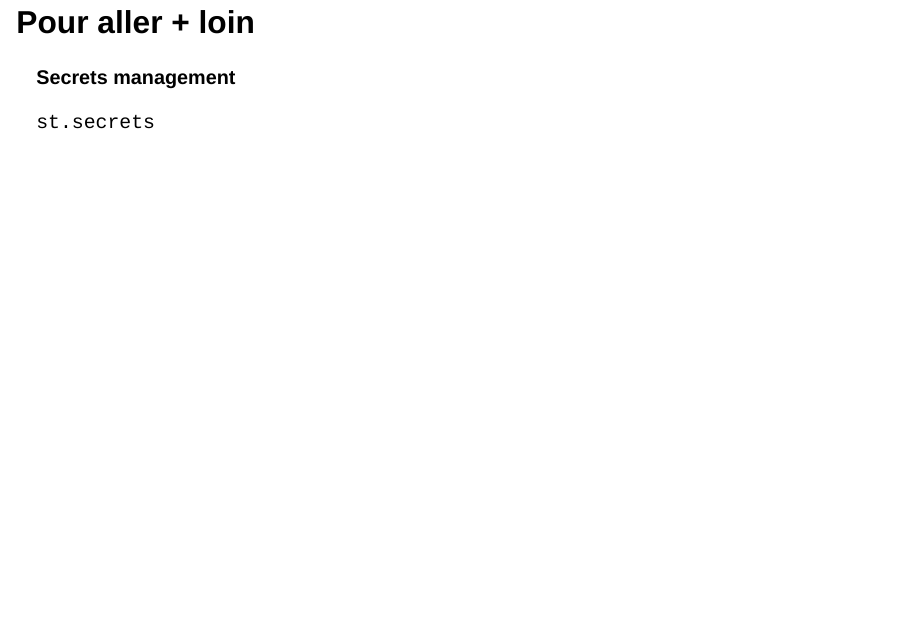
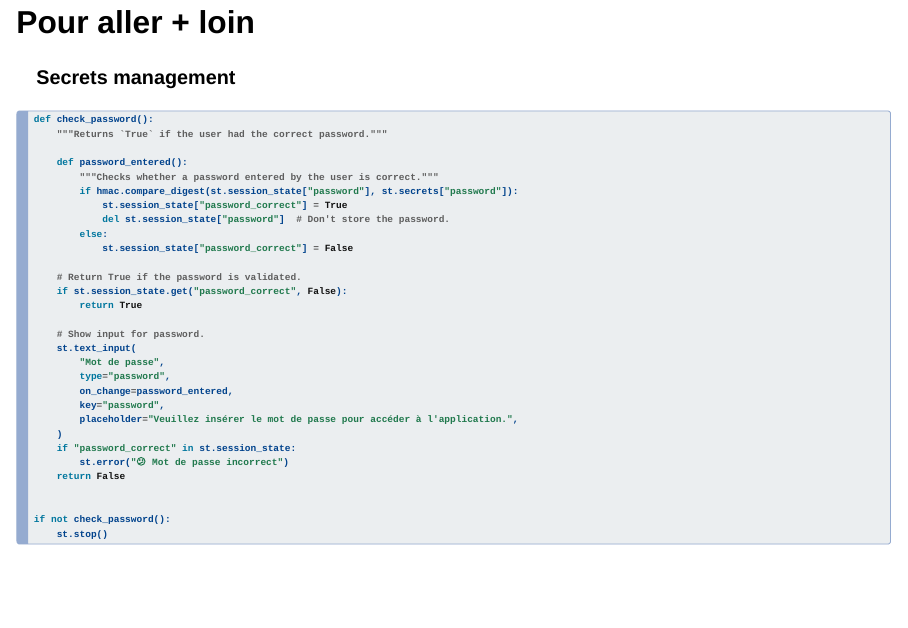
Before and after one commit to CDucloux/streamlit-slides, a Quarto document (presentation.qmd): page 25 of 28. Rendered offline with R 4.5, knitr and Pandoc in place of Quarto, with nearby package versions; drawn as Slidy slides in place of the format the file asks for.

Commit message:
Commit des secrets

````diff
--- a/presentation.qmd
+++ b/presentation.qmd
@@ -535,11 +535,42 @@ Par exemple les messages d'alerte, la sidebar, ou même les tabs, ce sont tous d
 
 :::
 
-## Pour aller + loin
+## Pour aller + loin {.smaller}
 
 **Secrets management**
 
-`st.secrets`
+```python
+def check_password():
+    """Returns `True` if the user had the correct password."""
+
+    def password_entered():
+        """Checks whether a password entered by the user is correct."""
+        if hmac.compare_digest(st.session_state["password"], st.secrets["password"]):
+            st.session_state["password_correct"] = True
+            del st.session_state["password"]  # Don't store the password.
+        else:
+            st.session_state["password_correct"] = False
+
+    # Return True if the password is validated.
+    if st.session_state.get("password_correct", False):
+        return True
+
+    # Show input for password.
+    st.text_input(
+        "Mot de passe",
+        type="password",
+        on_change=password_entered,
+        key="password",
+        placeholder="Veuillez insérer le mot de passe pour accéder à l'application.",
+    )
+    if "password_correct" in st.session_state:
+        st.error("😕 Mot de passe incorrect")
+    return False
+
+
+if not check_password():
+    st.stop()
+```
 
 ::: {.notes}
 *Hassan*
````
Also changed, not shown: presentation.html.
